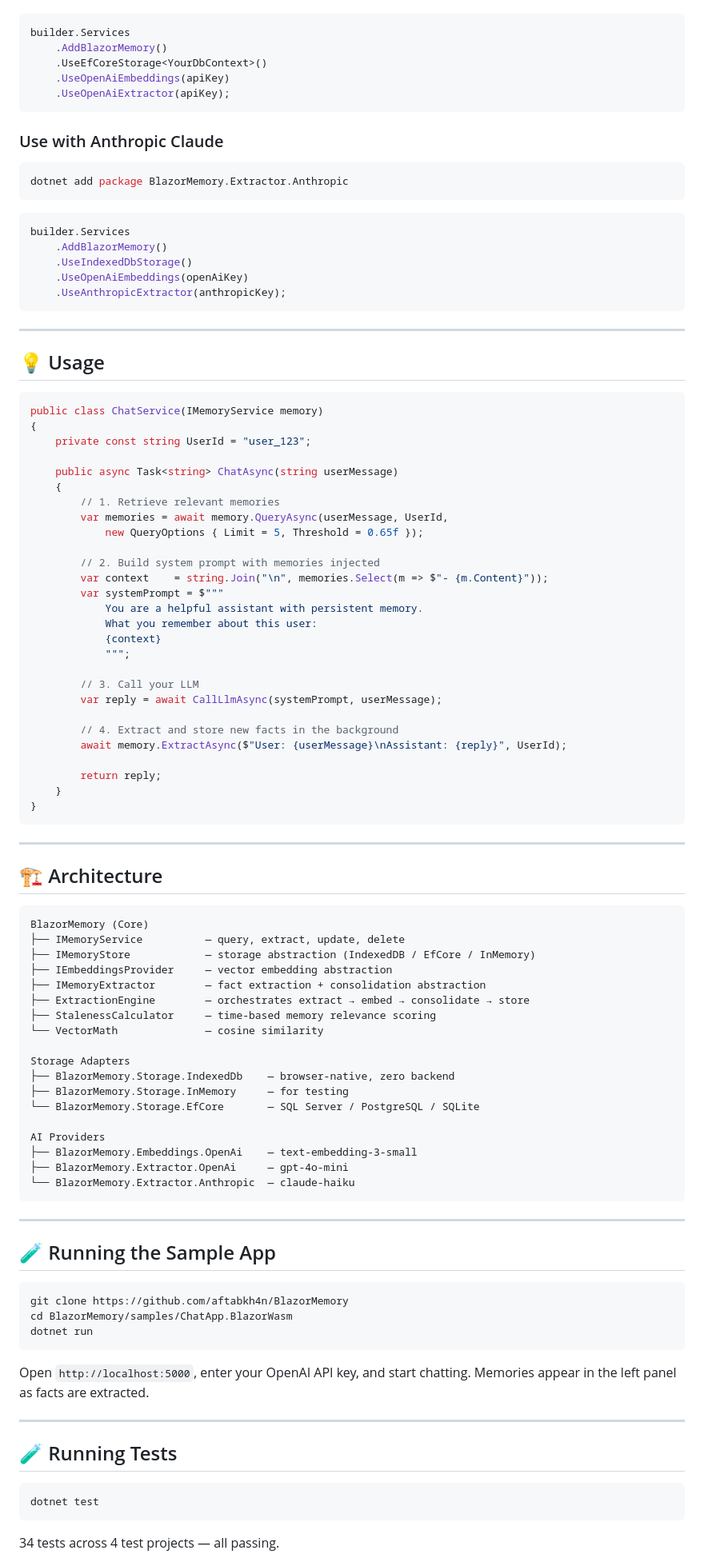
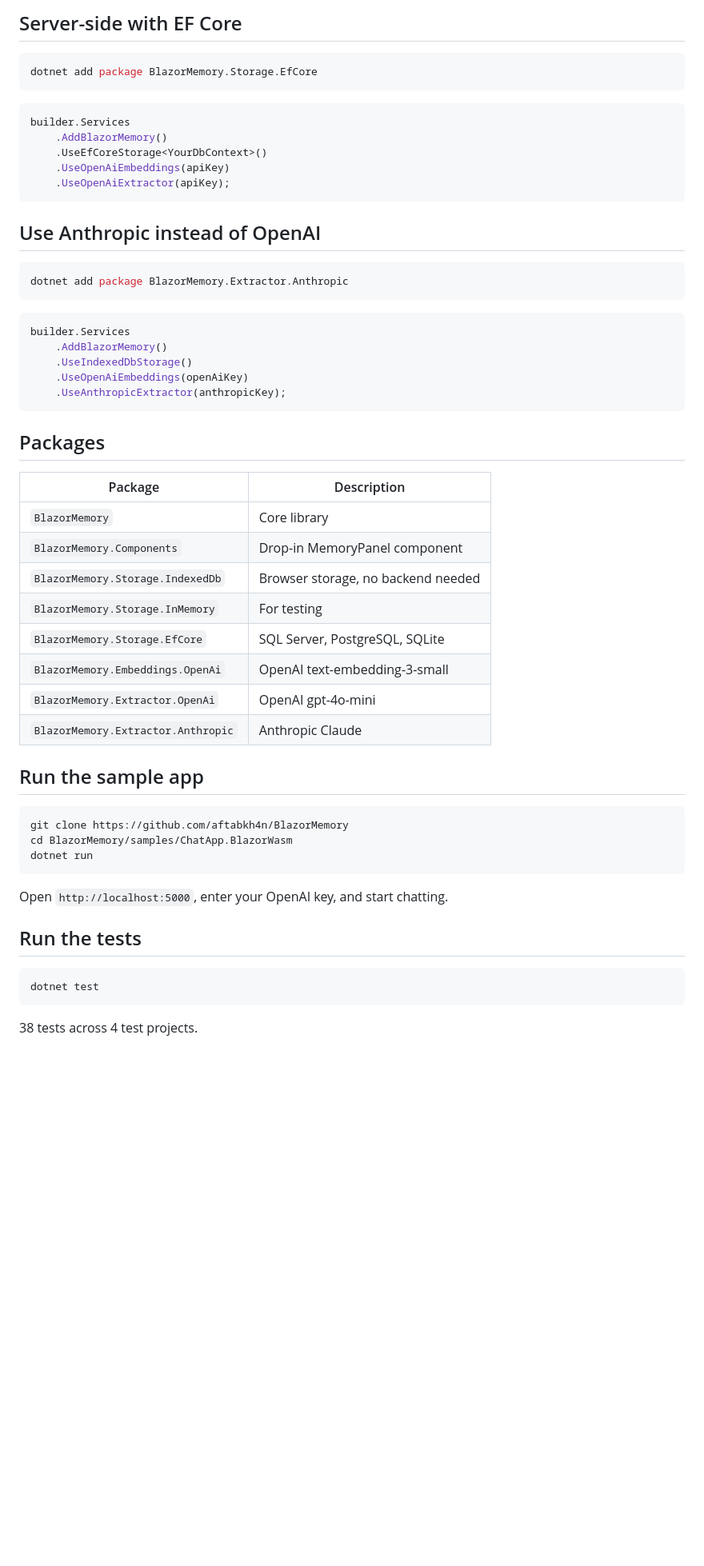
Before and after one commit to aftabkh4n/BlazorMemory, a Markdown page: README.md, the part around one of its changes. Shown at 80% size. Rendered like a GitHub page; blank space fills up the shorter version.

Commit message:
docs: rewrite README for v0.3.0

````diff
--- a/README.md
+++ b/README.md
@@ -85,3 +106,9 @@ dotnet add package BlazorMemory.Extractor.OpenAi
+## Server-side with EF Core
+
+```bash
+dotnet add package BlazorMemory.Storage.EfCore
+```
+
 ```csharp
 builder.Services
     .AddBlazorMemory()
@@ -90,7 +117,7 @@ builder.Services
     .UseOpenAiExtractor(apiKey);
 ```
 
-### Use with Anthropic Claude
+## Use Anthropic instead of OpenAI
 
 ```bash
 dotnet add package BlazorMemory.Extractor.Anthropic
@@ -104,68 +131,20 @@ builder.Services
     .UseAnthropicExtractor(anthropicKey);
 ```
 
----
+## Packages
 
-## 💡 Usage
+| Package | Description |
+|---------|-------------|
+| `BlazorMemory` | Core library |
+| `BlazorMemory.Components` | Drop-in MemoryPanel component |
+| `BlazorMemory.Storage.IndexedDb` | Browser storage, no backend needed |
+| `BlazorMemory.Storage.InMemory` | For testing |
+| `BlazorMemory.Storage.EfCore` | SQL Server, PostgreSQL, SQLite |
+| `BlazorMemory.Embeddings.OpenAi` | OpenAI text-embedding-3-small |
+| `BlazorMemory.Extractor.OpenAi` | OpenAI gpt-4o-mini |
+| `BlazorMemory.Extractor.Anthropic` | Anthropic Claude |
 
-```csharp
-public class ChatService(IMemoryService memory)
-{
-    private const string UserId = "user_123";
-
-    public async Task<string> ChatAsync(string userMessage)
-    {
-        // 1. Retrieve relevant memories
-        var memories = await memory.QueryAsync(userMessage, UserId,
-            new QueryOptions { Limit = 5, Threshold = 0.65f });
-
-        // 2. Build system prompt with memories injected
-        var context    = string.Join("\n", memories.Select(m => $"- {m.Content}"));
-        var systemPrompt = $"""
-            You are a helpful assistant with persistent memory.
-            What you remember about this user:
-            {context}
-            """;
-
-        // 3. Call your LLM
-        var reply = await CallLlmAsync(systemPrompt, userMessage);
-
-        // 4. Extract and store new facts in the background
-        await memory.ExtractAsync($"User: {userMessage}\nAssistant: {reply}", UserId);
-
-        return reply;
-    }
-}
-```
-
----
-
-## 🏗️ Architecture
-
-```
-BlazorMemory (Core)
-├── IMemoryService          — query, extract, update, delete
-├── IMemoryStore            — storage abstraction (IndexedDB / EfCore / InMemory)
-├── IEmbeddingsProvider     — vector embedding abstraction
-├── IMemoryExtractor        — fact extraction + consolidation abstraction
-├── ExtractionEngine        — orchestrates extract → embed → consolidate → store
-├── StalenessCalculator     — time-based memory relevance scoring
-└── VectorMath              — cosine similarity
-
-Storage Adapters
-├── BlazorMemory.Storage.IndexedDb    — browser-native, zero backend
-├── BlazorMemory.Storage.InMemory     — for testing
-└── BlazorMemory.Storage.EfCore       — SQL Server / PostgreSQL / SQLite
-
-AI Providers
-├── BlazorMemory.Embeddings.OpenAi    — text-embedding-3-small
-├── BlazorMemory.Extractor.OpenAi     — gpt-4o-mini
-└── BlazorMemory.Extractor.Anthropic  — claude-haiku
-```
-
----
-
-## 🧪 Running the Sample App
+## Run the sample app
 
 ```bash
 git clone https://github.com/aftabkh4n/BlazorMemory
@@ -173,15 +152,13 @@ cd BlazorMemory/samples/ChatApp.BlazorWasm
 dotnet run
 ```
 
-Open `http://localhost:5000`, enter your OpenAI API key, and start chatting. Memories appear in the left panel as facts are extracted.
+Open `http://localhost:5000`, enter your OpenAI key, and start chatting.
 
----
-
-## 🧪 Running Tests
+## Run the tests
 
 ```bash
 dotnet test
 ```
 
-34 tests across 4 test projects — all passing.
+38 tests across 4 test projects.
 
````
Also changed, not shown: other parts of README.md (+72 -70 lines).
